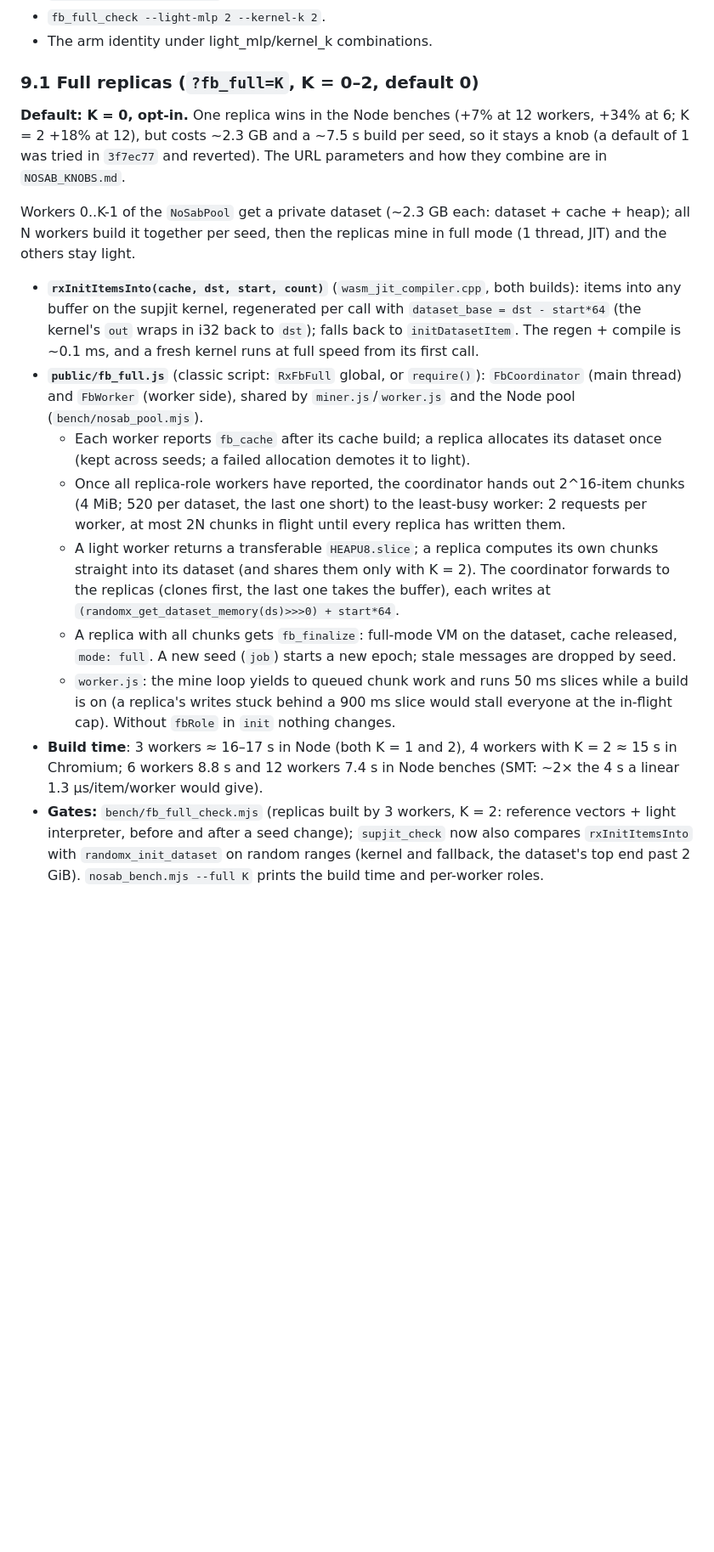
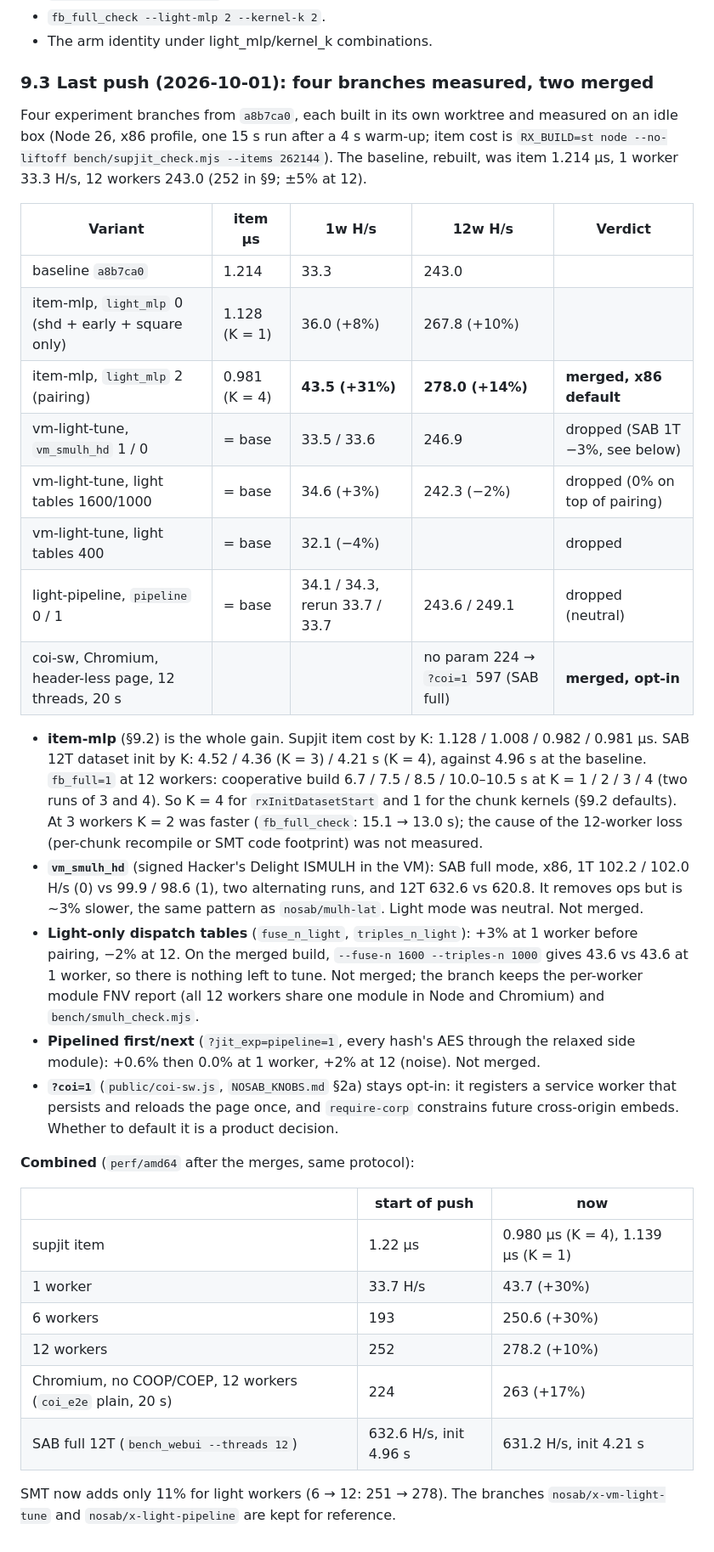
Before and after one commit to aa022/RandomX-bonanza, a Markdown page: appendix_handoff.md, the part around one of its changes. Shown at 85% size. Rendered like a GitHub page; blank space fills up the shorter version.

```diff
--- a/appendix_handoff.md
+++ b/appendix_handoff.md
@@ -284,16 +303,35 @@ Branch `nosab/x-item-mlp`. The item is throughput-bound plus 8 dependent cache m
 - `fb_full_check --light-mlp 2 --kernel-k 2`.
 - The arm identity under light_mlp/kernel_k combinations.
 
-### 9.1 Full replicas (`?fb_full=K`, K = 0–2, default 0)
-**Default: K = 0, opt-in.** One replica wins in the Node benches (+7% at 12 workers, +34% at 6; K = 2 +18% at 12), but costs ~2.3 GB and a ~7.5 s build per seed, so it stays a knob (a default of 1 was tried in `3f7ec77` and reverted). The URL parameters and how they combine are in `NOSAB_KNOBS.md`.
+### 9.3 Last push (2026-10-01): four branches measured, two merged
+Four experiment branches from `a8b7ca0`, each built in its own worktree and measured on an idle box (Node 26, x86 profile, one 15 s run after a 4 s warm-up; item cost is `RX_BUILD=st node --no-liftoff bench/supjit_check.mjs --items 262144`). The baseline, rebuilt, was item 1.214 µs, 1 worker 33.3 H/s, 12 workers 243.0 (252 in §9; ±5% at 12).
 
-Workers 0..K-1 of the `NoSabPool` get a private dataset (~2.3 GB each: dataset + cache + heap); all N workers build it together per seed, then the replicas mine in full mode (1 thread, JIT) and the others stay light.
-- **`rxInitItemsInto(cache, dst, start, count)`** (`wasm_jit_compiler.cpp`, both builds): items into any buffer on the supjit kernel, regenerated per call with `dataset_base = dst - start*64` (the kernel's `out` wraps in i32 back to `dst`); falls back to `initDatasetItem`. The regen + compile is ~0.1 ms, and a fresh kernel runs at full speed from its first call.
-- **`public/fb_full.js`** (classic script: `RxFbFull` global, or `require()`): `FbCoordinator` (main thread) and `FbWorker` (worker side), shared by `miner.js`/`worker.js` and the Node pool (`bench/nosab_pool.mjs`).
-  - Each worker reports `fb_cache` after its cache build; a replica allocates its dataset once (kept across seeds; a failed allocation demotes it to light).
-  - Once all replica-role workers have reported, the coordinator hands out 2^16-item chunks (4 MiB; 520 per dataset, the last one short) to the least-busy worker: 2 requests per worker, at most 2N chunks in flight until every replica has written them.
-  - A light worker returns a transferable `HEAPU8.slice`; a replica computes its own chunks straight into its dataset (and shares them only with K = 2). The coordinator forwards to the replicas (clones first, the last one takes the buffer), each writes at `(randomx_get_dataset_memory(ds)>>>0) + start*64`.
-  - A replica with all chunks gets `fb_finalize`: full-mode VM on the dataset, cache released, `mode: full`. A new seed (`job`) starts a new epoch; stale messages are dropped by seed.
-  - `worker.js`: the mine loop yields to queued chunk work and runs 50 ms slices while a build is on (a replica's writes stuck behind a 900 ms slice would stall everyone at the in-flight cap). Without `fbRole` in `init` nothing changes.
-- **Build time**: 3 workers ≈ 16–17 s in Node (both K = 1 and 2), 4 workers with K = 2 ≈ 15 s in Chromium; 6 workers 8.8 s and 12 workers 7.4 s in Node benches (SMT: ~2× the 4 s a linear 1.3 µs/item/worker would give).
-- **Gates:** `bench/fb_full_check.mjs` (replicas built by 3 workers, K = 2: reference vectors + light interpreter, before and after a seed change); `supjit_check` now also compares `rxInitItemsInto` with `randomx_init_dataset` on random ranges (kernel and fallback, the dataset's top end past 2 GiB). `nosab_bench.mjs --full K` prints the build time and per-worker roles.
+| Variant | item µs | 1w H/s | 12w H/s | Verdict |
+|---|---|---|---|---|
+| baseline `a8b7ca0` | 1.214 | 33.3 | 243.0 | |
+| item-mlp, `light_mlp` 0 (shd + early + square only) | 1.128 (K = 1) | 36.0 (+8%) | 267.8 (+10%) | |
+| item-mlp, `light_mlp` 2 (pairing) | 0.981 (K = 4) | **43.5 (+31%)** | **278.0 (+14%)** | **merged, x86 default** |
+| vm-light-tune, `vm_smulh_hd` 1 / 0 | = base | 33.5 / 33.6 | 246.9 | dropped (SAB 1T −3%, see below) |
+| vm-light-tune, light tables 1600/1000 | = base | 34.6 (+3%) | 242.3 (−2%) | dropped (0% on top of pairing) |
+| vm-light-tune, light tables 400 | = base | 32.1 (−4%) | | dropped |
+| light-pipeline, `pipeline` 0 / 1 | = base | 34.1 / 34.3, rerun 33.7 / 33.7 | 243.6 / 249.1 | dropped (neutral) |
+| coi-sw, Chromium, header-less page, 12 threads, 20 s | | | no param 224 → `?coi=1` 597 (SAB full) | **merged, opt-in** |
+
+- **item-mlp** (§9.2) is the whole gain. Supjit item cost by K: 1.128 / 1.008 / 0.982 / 0.981 µs. SAB 12T dataset init by K: 4.52 / 4.36 (K = 3) / 4.21 s (K = 4), against 4.96 s at the baseline. `fb_full=1` at 12 workers: cooperative build 6.7 / 7.5 / 8.5 / 10.0–10.5 s at K = 1 / 2 / 3 / 4 (two runs of 3 and 4). So K = 4 for `rxInitDatasetStart` and 1 for the chunk kernels (§9.2 defaults). At 3 workers K = 2 was faster (`fb_full_check`: 15.1 → 13.0 s); the cause of the 12-worker loss (per-chunk recompile or SMT code footprint) was not measured.
+- **`vm_smulh_hd`** (signed Hacker's Delight ISMULH in the VM): SAB full mode, x86, 1T 102.2 / 102.0 H/s (0) vs 99.9 / 98.6 (1), two alternating runs, and 12T 632.6 vs 620.8. It removes ops but is ~3% slower, the same pattern as `nosab/mulh-lat`. Light mode was neutral. Not merged.
+- **Light-only dispatch tables** (`fuse_n_light`, `triples_n_light`): +3% at 1 worker before pairing, −2% at 12. On the merged build, `--fuse-n 1600 --triples-n 1000` gives 43.6 vs 43.6 at 1 worker, so there is nothing left to tune. Not merged; the branch keeps the per-worker module FNV report (all 12 workers share one module in Node and Chromium) and `bench/smulh_check.mjs`.
+- **Pipelined first/next** (`?jit_exp=pipeline=1`, every hash's AES through the relaxed side module): +0.6% then 0.0% at 1 worker, +2% at 12 (noise). Not merged.
+- **`?coi=1`** (`public/coi-sw.js`, `NOSAB_KNOBS.md` §2a) stays opt-in: it registers a service worker that persists and reloads the page once, and `require-corp` constrains future cross-origin embeds. Whether to default it is a product decision.
+
+**Combined** (`perf/amd64` after the merges, same protocol):
+
+| | start of push | now |
+|---|---|---|
+| supjit item | 1.22 µs | 0.980 µs (K = 4), 1.139 µs (K = 1) |
+| 1 worker | 33.7 H/s | 43.7 (+30%) |
+| 6 workers | 193 | 250.6 (+30%) |
+| 12 workers | 252 | 278.2 (+10%) |
+| Chromium, no COOP/COEP, 12 workers (`coi_e2e` plain, 20 s) | 224 | 263 (+17%) |
+| SAB full 12T (`bench_webui --threads 12`) | 632.6 H/s, init 4.96 s | 631.2 H/s, init 4.21 s |
+
+SMT now adds only 11% for light workers (6 → 12: 251 → 278). The branches `nosab/x-vm-light-tune` and `nosab/x-light-pipeline` are kept for reference.
```
Also changed, not shown: other parts of appendix_handoff.md (+26 -7 lines), NOSAB_KNOBS.md (+10 -9 lines).
